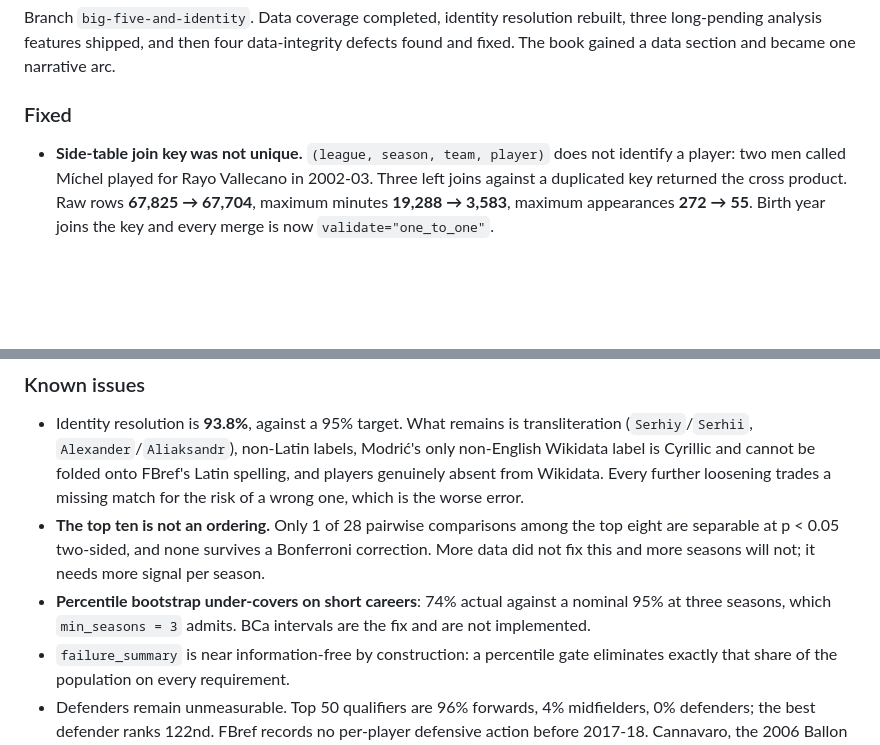
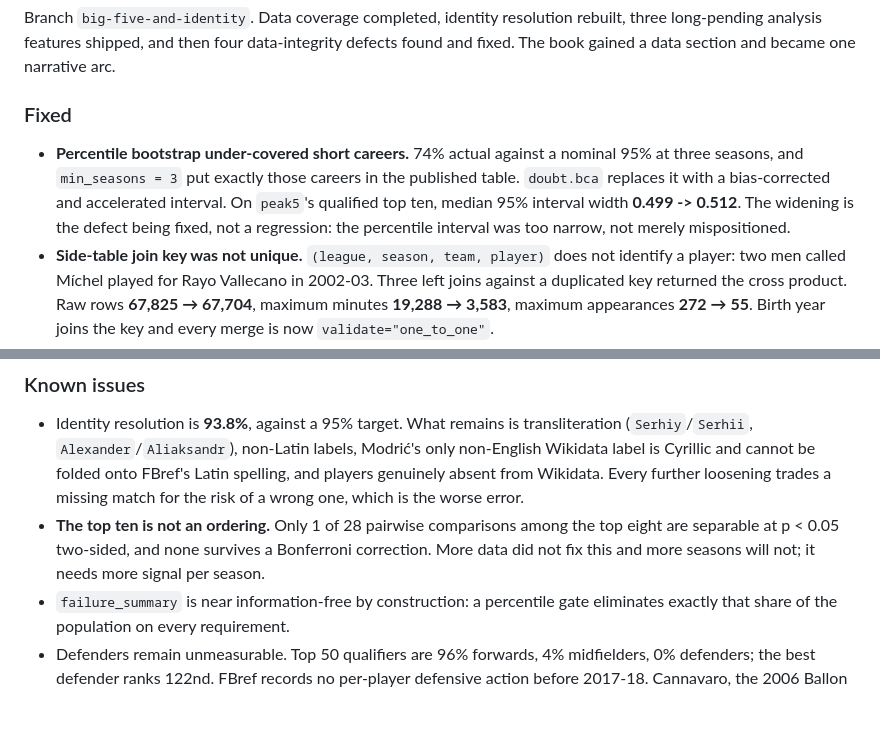
Before and after one commit to mishra-bytes/Football-DataScience-Analysis, a Markdown page: CHANGELOG.md, 2 parts joined by grey strips. Drawn GitHub-style; blank space fills up the shorter version.

```diff
--- a/CHANGELOG.md
+++ b/CHANGELOG.md
@@ -19,6 +19,12 @@ arc.
 
 ### Fixed
 
+- **Percentile bootstrap under-covered short careers.** 74% actual against a
+  nominal 95% at three seasons, and `min_seasons = 3` put exactly those careers
+  in the published table. `doubt.bca` replaces it with a bias-corrected and
+  accelerated interval. On `peak5`'s qualified top ten, median 95% interval
+  width **0.499 -> 0.512**. The widening is the defect being fixed, not a
+  regression: the percentile interval was too narrow, not merely mispositioned.
 - **Side-table join key was not unique.** `(league, season, team, player)` does
   not identify a player: two men called Míchel played for Rayo Vallecano in
   2002-03. Three left joins against a duplicated key returned the cross product.
@@ -214,9 +220,6 @@ arc.
   top eight are separable at p < 0.05 two-sided, and none survives a Bonferroni
   correction. More data did not fix this and more seasons will not; it needs more
   signal per season.
-- **Percentile bootstrap under-covers on short careers**: 74% actual against a
-  nominal 95% at three seasons, which `min_seasons = 3` admits. BCa intervals are
-  the fix and are not implemented.
 - `failure_summary` is near information-free by construction: a percentile gate
   eliminates exactly that share of the population on every requirement.
 - Defenders remain unmeasurable. Top 50 qualifiers are 96% forwards, 4%
```
Also changed, not shown: DECISION.md (+17 -0 lines).
